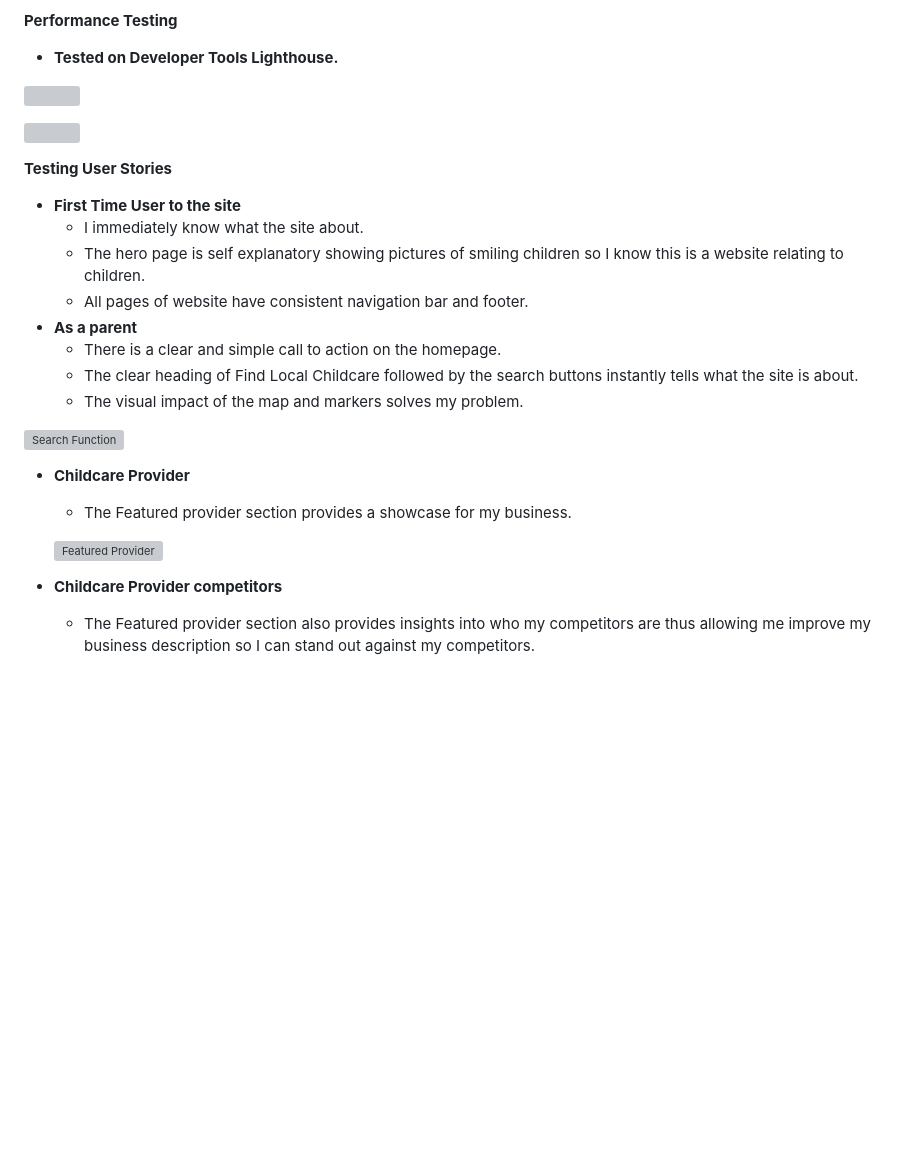
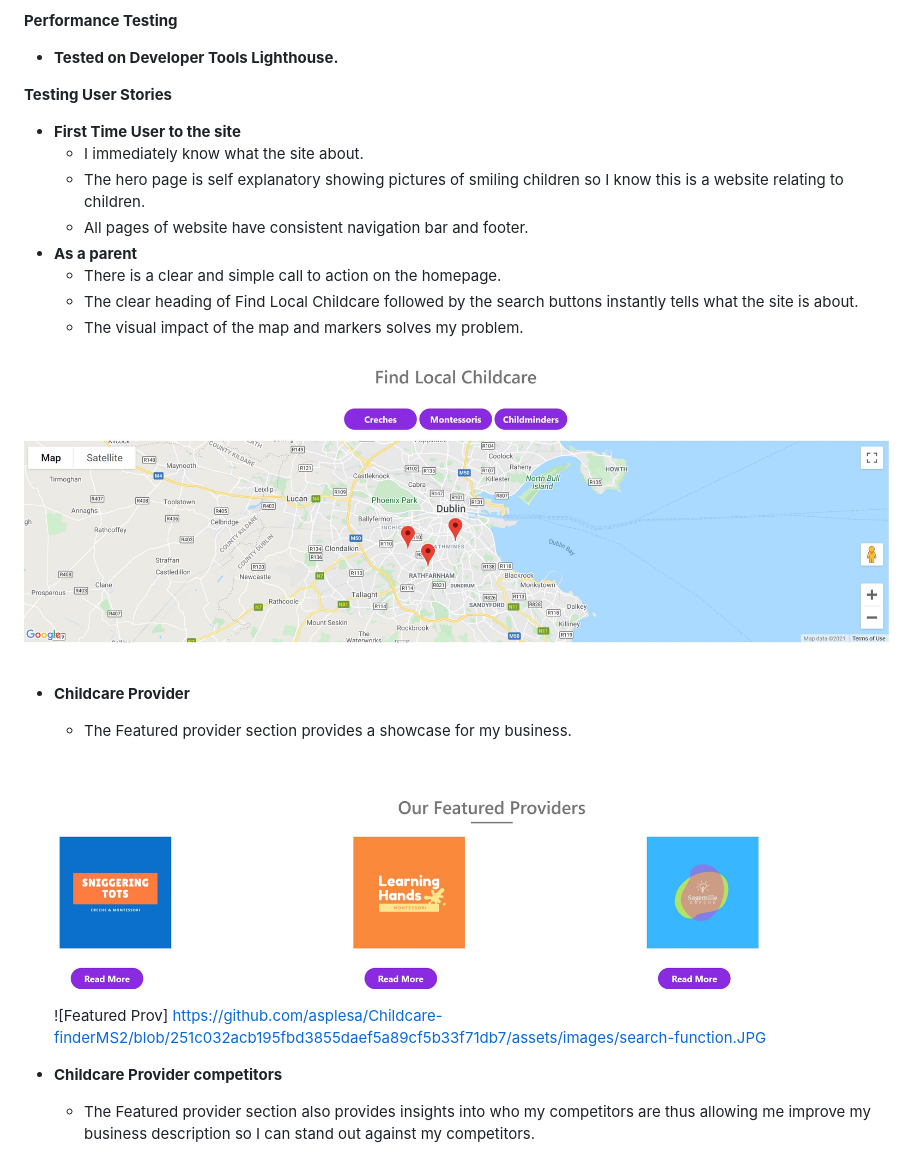
Before and after one commit to asplesa/Childcare-finderMS2, a Markdown page: README.md, the part around the change printed below. GitHub-like rendering; pictures changed too: assets/images/featured-provider.JPG (added), assets/images/search-function.JPG (added); blank space fills up the shorter version; grey boxes are pictures that could not be loaded.

Commit message:
Add images of site

```diff
--- a/README.md
+++ b/README.md
@@ -263,12 +258,13 @@ Tested on the following:
   - The clear heading of Find Local Childcare followed by the search buttons instantly tells what the site is about.
   - The visual impact of the map and markers solves my problem.
 
-![Search Function](/images/search-function.JPG)
+![Search Function](/assets/images/search-function.JPG)
 
 - **Childcare Provider**
   - The Featured provider section provides a showcase for my business.
 
   ![Featured Provider](/assets/images/featured-provider.JPG)
+ ![Featured Prov] https://github.com/asplesa/Childcare-finderMS2/blob/251c032acb195fbd3855daef5a89cf5b33f71db7/assets/images/search-function.JPG
 
 - **Childcare Provider competitors**
   - The Featured provider section also provides insights into who my competitors are thus allowing me improve my business description so I can stand out against my competitors.
```
Also changed, not shown: other parts of README.md (+0 -5 lines).
